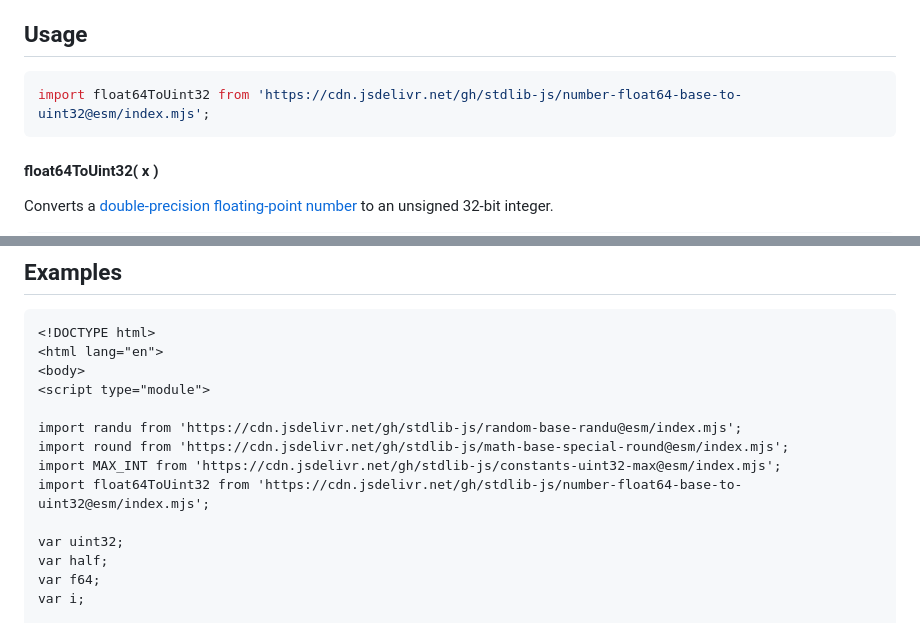
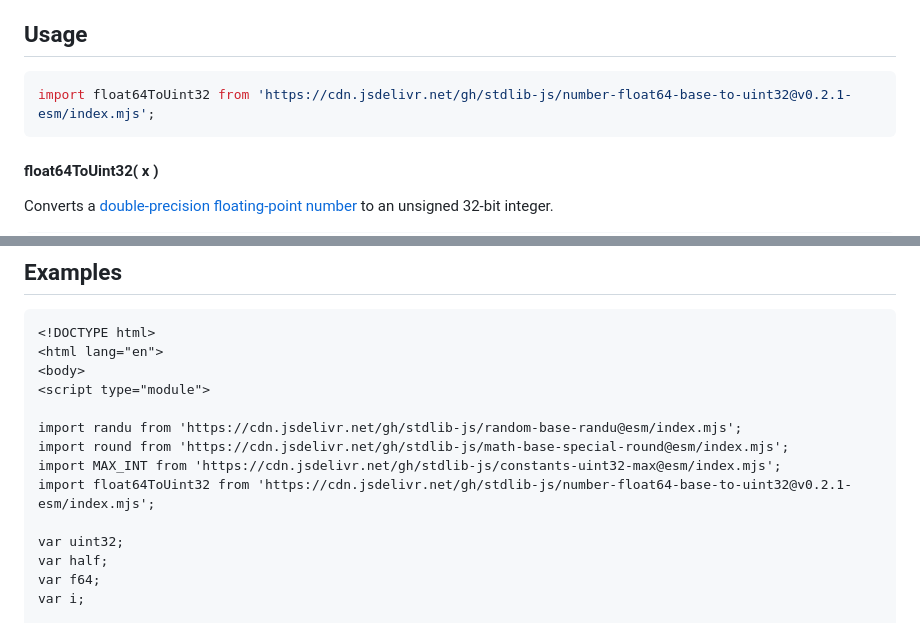
Before and after one commit to stdlib-js/number-float64-base-to-uint32, a Markdown page: README.md, 2 parts joined by grey strips. Rendered like a GitHub page.

Commit message:
Update README.md for ESM bundle v0.2.1

````diff
--- a/README.md
+++ b/README.md
@@ -42,7 +42,7 @@ limitations under the License.
 ## Usage
 
 ```javascript
-import float64ToUint32 from 'https://cdn.jsdelivr.net/gh/stdlib-js/number-float64-base-to-uint32@esm/index.mjs';
+import float64ToUint32 from 'https://cdn.jsdelivr.net/gh/stdlib-js/number-float64-base-to-uint32@v0.2.1-esm/index.mjs';
 ```
 
 #### float64ToUint32( x )
@@ -88,7 +88,7 @@ y = float64ToUint32( -Infinity );
 import randu from 'https://cdn.jsdelivr.net/gh/stdlib-js/random-base-randu@esm/index.mjs';
 import round from 'https://cdn.jsdelivr.net/gh/stdlib-js/math-base-special-round@esm/index.mjs';
 import MAX_INT from 'https://cdn.jsdelivr.net/gh/stdlib-js/constants-uint32-max@esm/index.mjs';
-import float64ToUint32 from 'https://cdn.jsdelivr.net/gh/stdlib-js/number-float64-base-to-uint32@esm/index.mjs';
+import float64ToUint32 from 'https://cdn.jsdelivr.net/gh/stdlib-js/number-float64-base-to-uint32@v0.2.1-esm/index.mjs';
 
 var uint32;
 var half;
````
